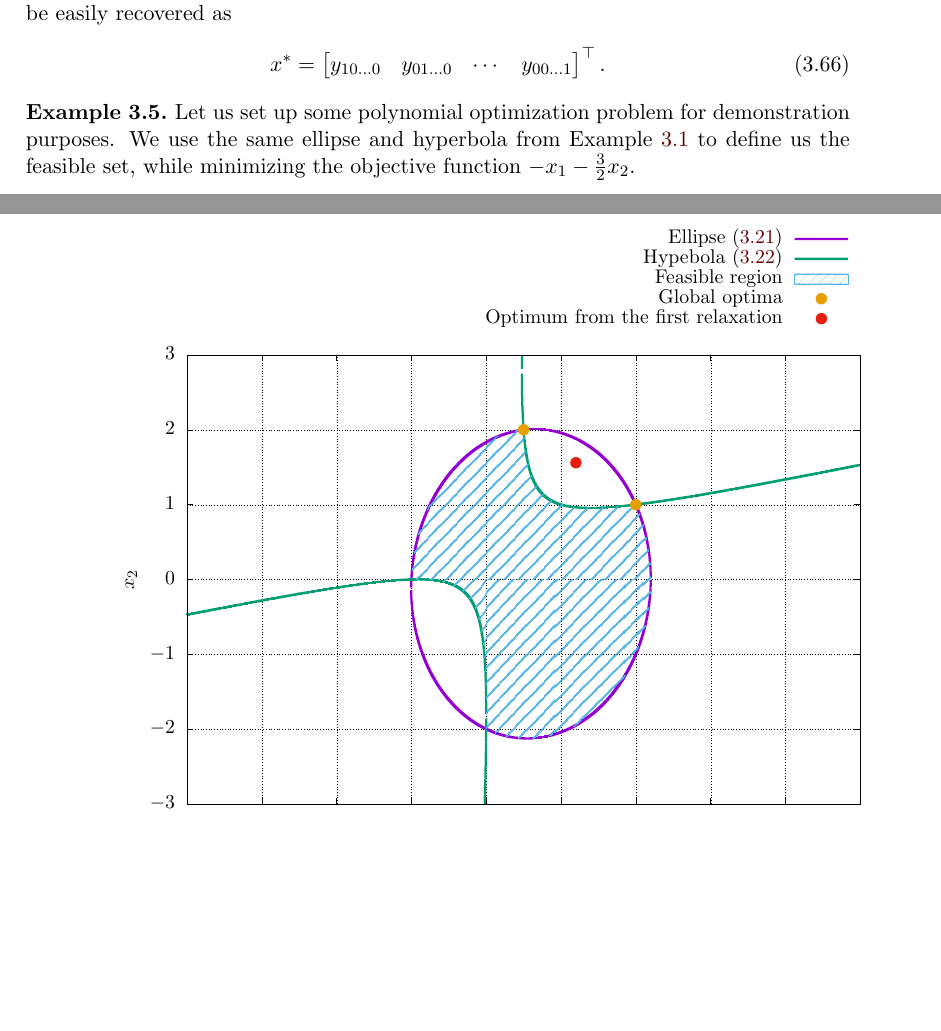
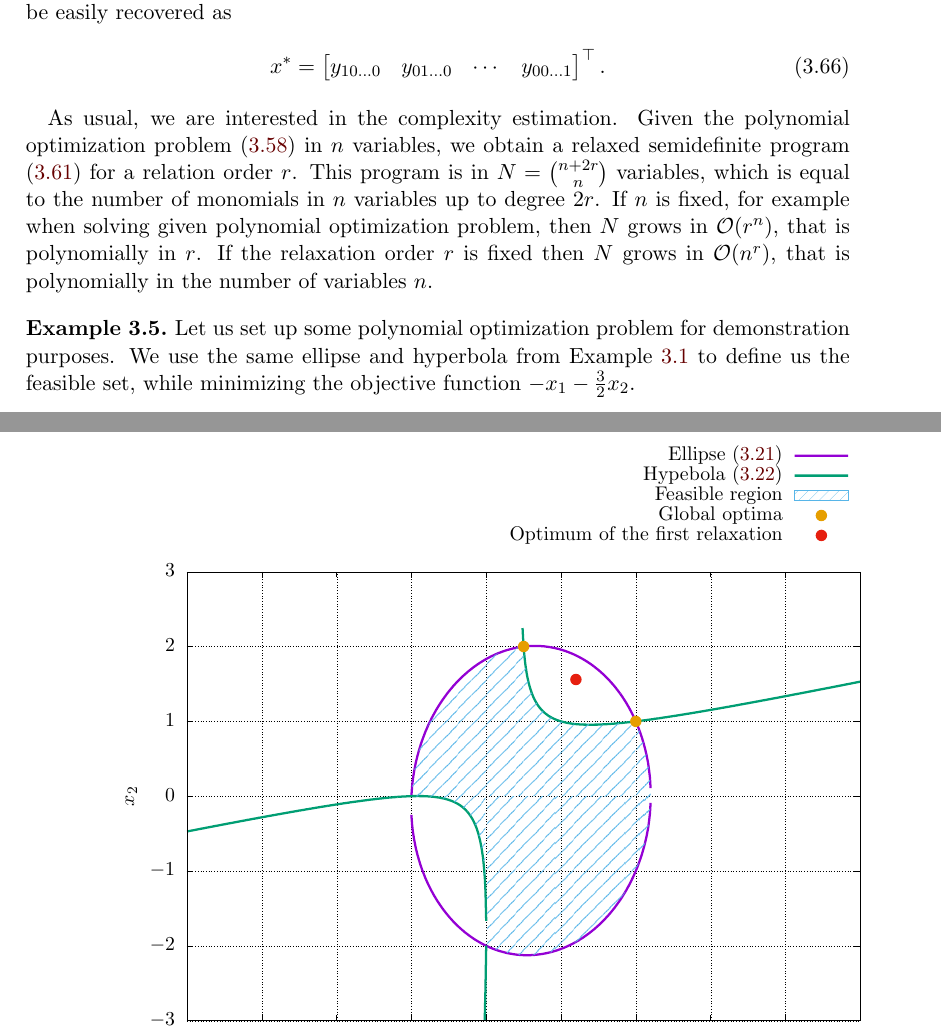
Before and after one commit to PavelTrutman/SDPinComputerVision, a LaTeX thesis (thesis.tex, which reads POP.tex): two parts of pages 42 and 43 of 48, joined at a grey line, cut so that both start at the same text, the shorter picture padded with empty space. The pictures show the PDF file thesis.pdf that the author committed with the source.

Commit message:
Complexity estimates of the Lasserre's hierarchy.

```diff
--- a/POP.tex
+++ b/POP.tex
@@ -435,6 +435,12 @@ If the condition of \refthe{POP:opt:rank1} holds, the global optimum of the prob
   x^* &= \bmB y_{10\ldots0} & y_{01\ldots0} & \cdots & y_{00\ldots1}\bmE^\top.
 \end{align}
 
+As usual, we are interested in the complexity estimation.
+Given the polynomial optimization problem \refeqb{POP:opt:polmin} in $n$ variables, we obtain a relaxed semidefinite program \refeqb{POP:opt:SDPr} for a relation order $r$.
+This program is in $N = {\binom{n+2r}{n}}$ variables, which is equal to the number of monomials in $n$ variables up to degree $2r$.
+If $n$ is fixed, for example when solving given polynomial optimization problem, then $N$ grows in $\mathcal{O}(r^n)$, that is polynomially in $r$.
+If the relaxation order $r$ is fixed then $N$ grows in $\mathcal{O}(n^r)$, that is polynomially in the number of variables $n$.
+
 \begin{example}
   Let us set up some polynomial optimization problem for demonstration purposes.
   We use the same ellipse and hyperbola from \refex{POP:mm:ellhyp} to define us the feasible set, while minimizing the objective function $-x_1-\frac{3}{2}x_2$.
```
Also changed, not shown: thesis.pdf, POP.tex (6 more changed lines), 1 other file.
